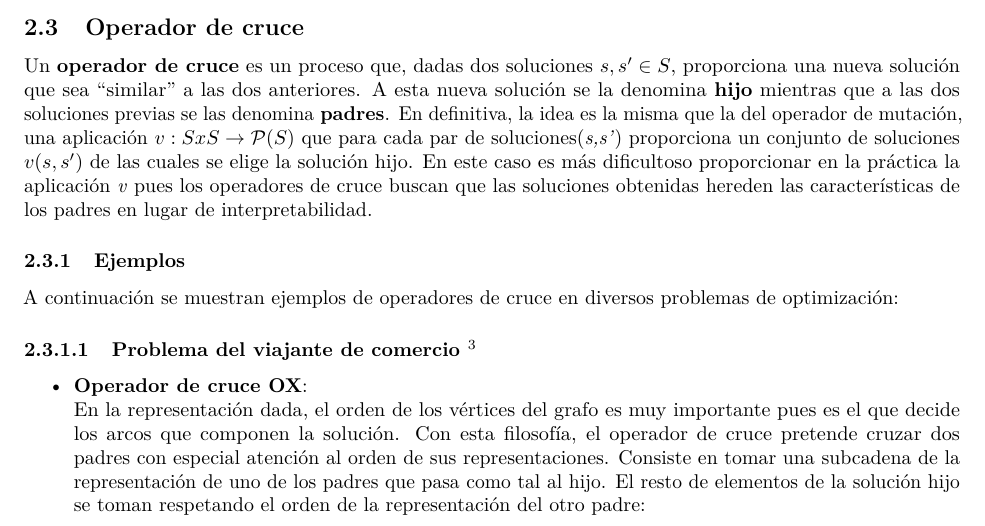
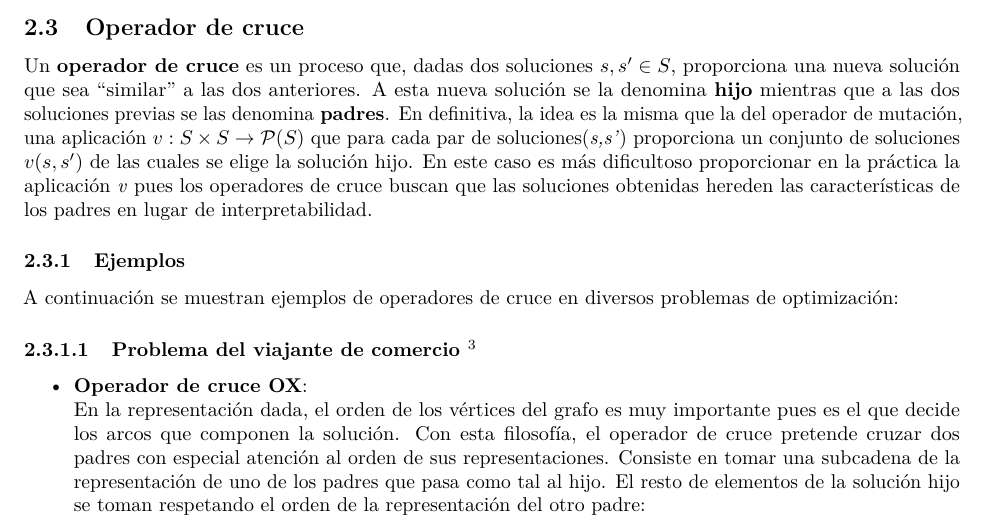
Before and after one commit to libreim/AlgoritmosGeneticos, an R Markdown document (AlgoritmosGeneticos.Rmd): part of page 7 of 12, cut so that both start at the same text. Rendered offline with R 4.5, knitr and Pandoc, then LaTeX, with nearby package versions.

Commit message:
Cambia otra x por \times

```diff
--- a/AlgoritmosGeneticos.Rmd
+++ b/AlgoritmosGeneticos.Rmd
@@ -259,7 +259,7 @@ Cualquier otra mutación que siga esta filosofía es válida para el problema.
 Un **operador de cruce** es un proceso que, dadas dos soluciones $s,s' \in S$, proporciona una nueva solución
 que sea "similar" a las dos anteriores. A esta nueva solución se la denomina **hijo** mientras que a las dos
 soluciones previas se las denomina **padres**. En definitiva, la idea es la misma que la del operador de mutación,
-una aplicación $v: SxS \rightarrow \mathcal{P}(S)$ que para cada par de soluciones(*s,s'*) proporciona un conjunto
+una aplicación $v: S \times S \rightarrow \mathcal{P}(S)$ que para cada par de soluciones(*s,s'*) proporciona un conjunto
 de soluciones $v(s,s')$ de las cuales se elige la solución hijo. En este caso es más dificultoso proporcionar
 en la práctica la aplicación *v* pues los operadores de cruce buscan que las soluciones obtenidas hereden las
 características de los padres en lugar de interpretabilidad.
```
